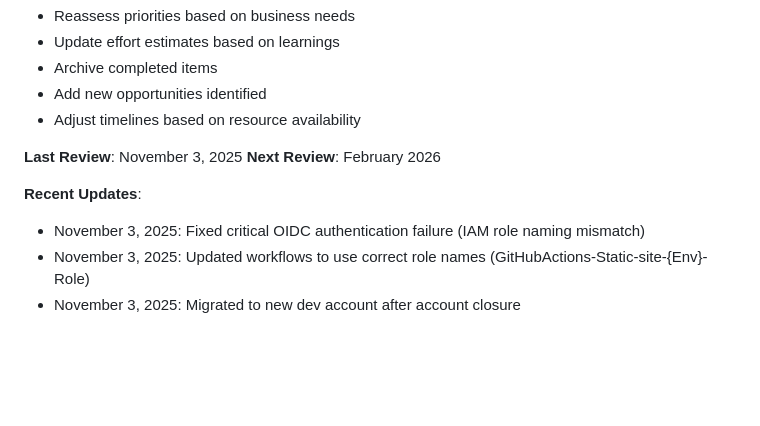
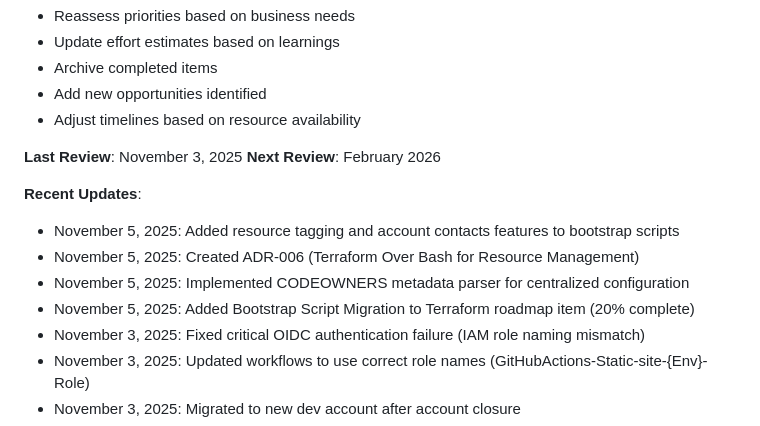
Before and after one commit to Celtikill/static-site, a Markdown page: docs/ROADMAP.md, the part around the change printed below. Rendered like a GitHub page; blank space fills up the shorter version.

```diff
--- a/docs/ROADMAP.md
+++ b/docs/ROADMAP.md
@@ -655,6 +717,10 @@ This roadmap is reviewed quarterly to:
 **Next Review**: February 2026
 
 **Recent Updates**:
+- November 5, 2025: Added resource tagging and account contacts features to bootstrap scripts
+- November 5, 2025: Created ADR-006 (Terraform Over Bash for Resource Management)
+- November 5, 2025: Implemented CODEOWNERS metadata parser for centralized configuration
+- November 5, 2025: Added Bootstrap Script Migration to Terraform roadmap item (20% complete)
 - November 3, 2025: Fixed critical OIDC authentication failure (IAM role naming mismatch)
 - November 3, 2025: Updated workflows to use correct role names (GitHubActions-Static-site-{Env}-Role)
 - November 3, 2025: Migrated to new dev account after account closure
```
Also changed, not shown: other parts of docs/ROADMAP.md (+62 -0 lines).
